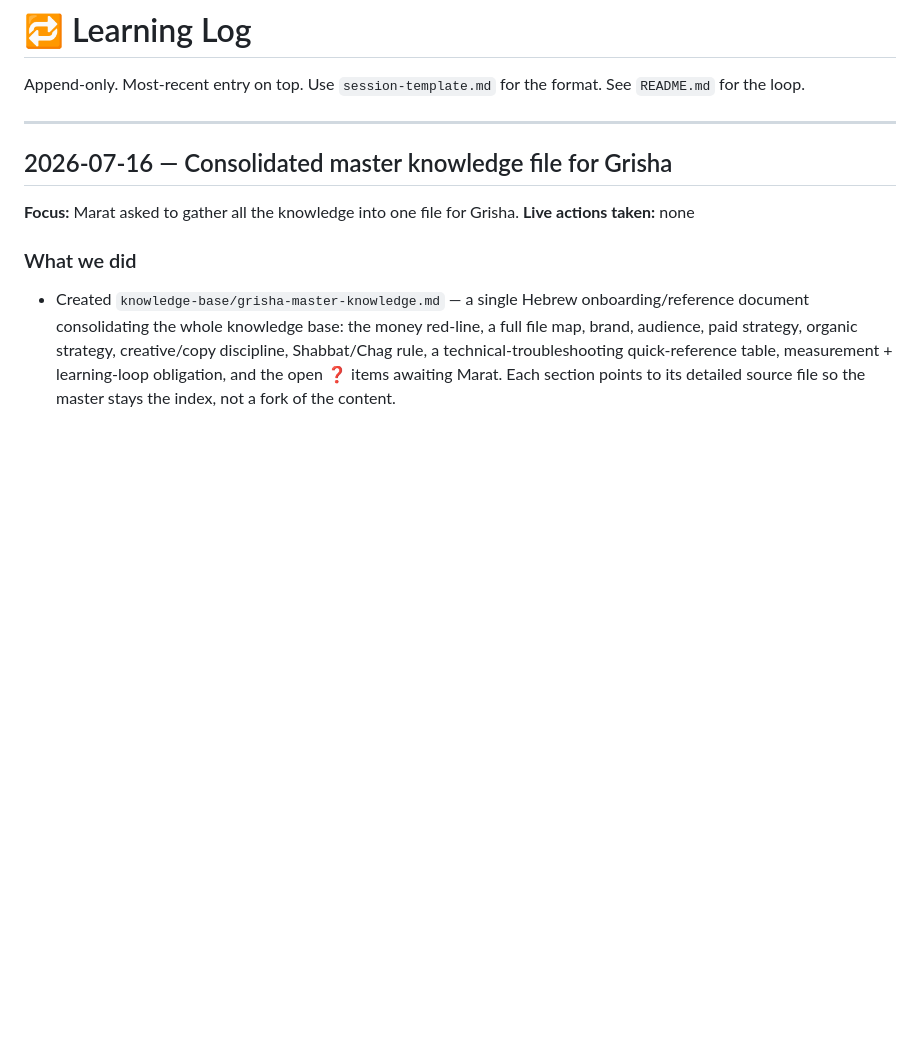
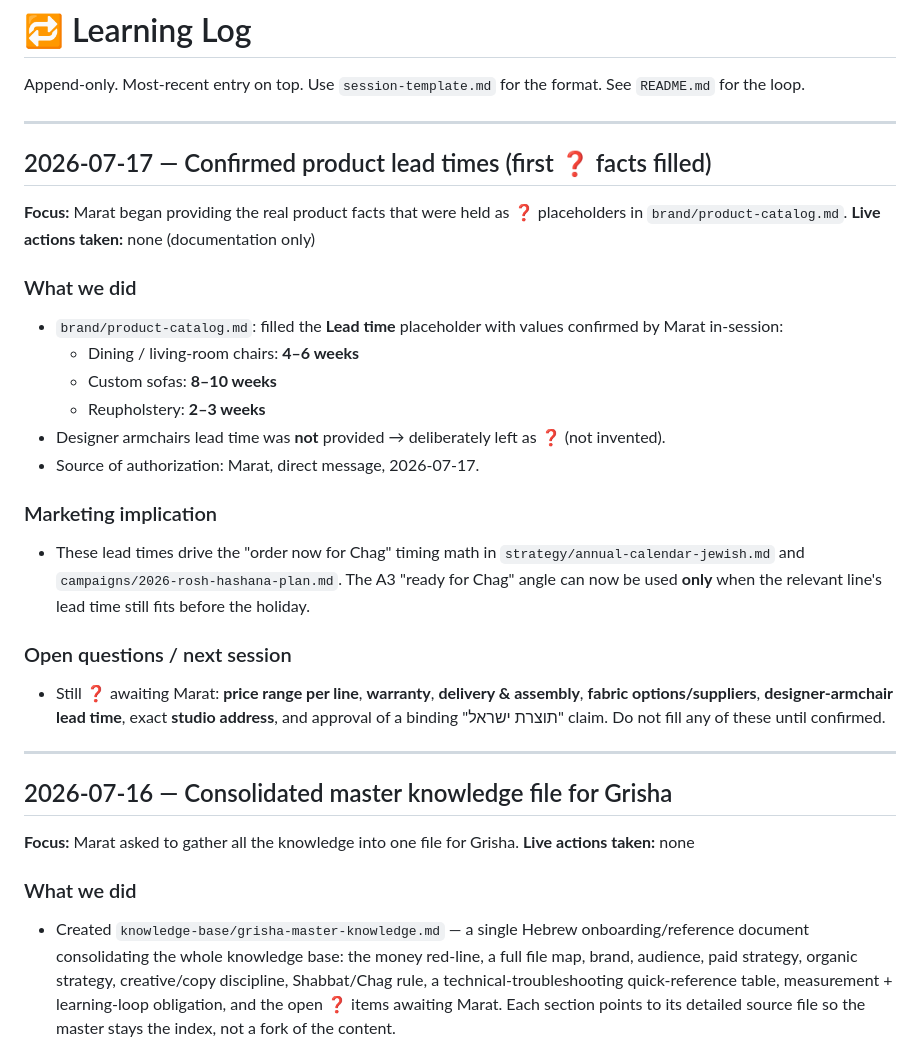
Before and after one commit to marat3008/kas-hamelech-meta, a Markdown page: knowledge-base/learning-loop/LEARNING_LOG.md, the part around the change. GitHub-like rendering; blank space fills up the shorter version.

Commit message:
Fill confirmed product lead times in catalog (Marat, 2026-07-17)
Replace the Lead time ❓ placeholder in brand/product-catalog.md with
values confirmed by Marat: dining/living chairs 4–6 weeks, custom sofas
8–10 weeks, reupholstery 2–3 weeks. Designer armchairs left as ❓ (not
provided, not invented). Logged the authorization source in the learning
log. All other product facts (price, warranty, delivery, fabrics) remain
❓ pending confirmation.

Co-Authored-By: Claude Opus 4.8 <noreply@anthropic.com>
Claude-Session: https://claude.ai/code/session_019RyeRvyr46YN1pNno1xwmb

```diff
--- a/knowledge-base/learning-loop/LEARNING_LOG.md
+++ b/knowledge-base/learning-loop/LEARNING_LOG.md
@@ -1,6 +1,27 @@
 # 🔁 Learning Log
 
 Append-only. Most-recent entry on top. Use `session-template.md` for the format. See `README.md` for the loop.
+
+---
+
+## 2026-07-17 — Confirmed product lead times (first ❓ facts filled)
+
+**Focus:** Marat began providing the real product facts that were held as ❓ placeholders in `brand/product-catalog.md`.
+**Live actions taken:** none (documentation only)
+
+### What we did
+- `brand/product-catalog.md`: filled the **Lead time** placeholder with values confirmed by Marat in-session:
+  - Dining / living-room chairs: **4–6 weeks**
+  - Custom sofas: **8–10 weeks**
+  - Reupholstery: **2–3 weeks**
+- Designer armchairs lead time was **not** provided → deliberately left as ❓ (not invented).
+- Source of authorization: Marat, direct message, 2026-07-17.
+
+### Marketing implication
+- These lead times drive the "order now for Chag" timing math in `strategy/annual-calendar-jewish.md` and `campaigns/2026-rosh-hashana-plan.md`. The A3 "ready for Chag" angle can now be used **only** when the relevant line's lead time still fits before the holiday.
+
+### Open questions / next session
+- Still ❓ awaiting Marat: **price range per line**, **warranty**, **delivery & assembly**, **fabric options/suppliers**, **designer-armchair lead time**, exact **studio address**, and approval of a binding "תוצרת ישראל" claim. Do not fill any of these until confirmed.
 
 ---
 
```
Also changed, not shown: knowledge-base/brand/product-catalog.md (+1 -1 lines).
